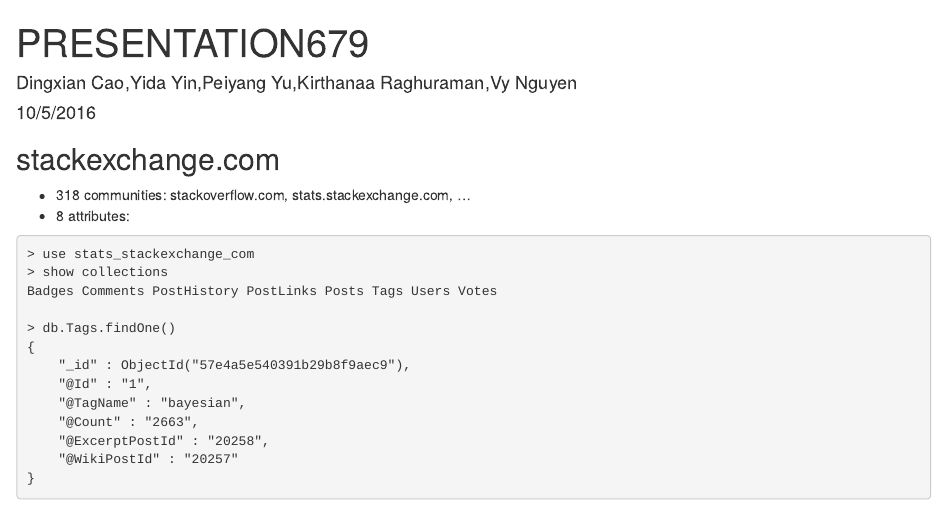
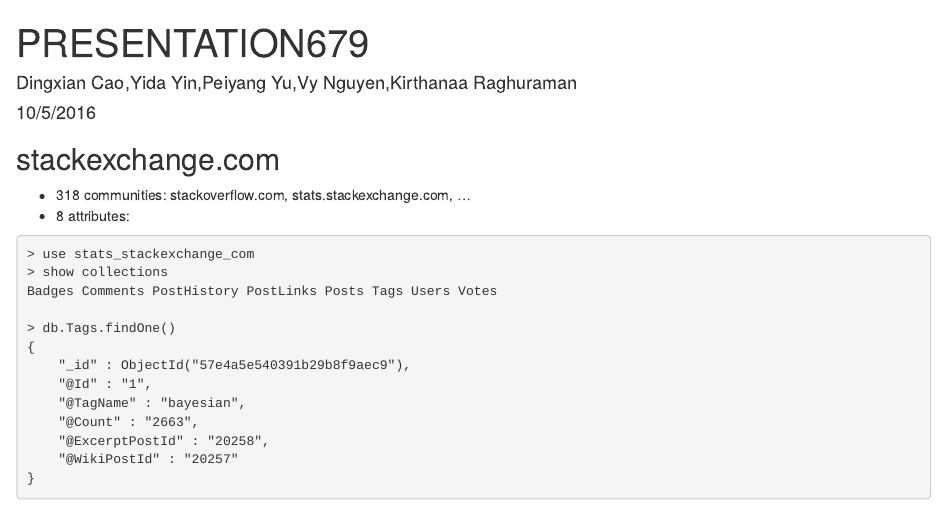
Before and after one commit to vynguyent/Stack_Exchange_Data_Explore, an R Markdown document (PRESENTATION/PRESENTATION679.Rmd): the page in a window 1100 px wide, from its top. Rendered offline with R 4.5, knitr and Pandoc, with nearby package versions; both versions are drawn in the output format of the newer one; code that draws random numbers runs with fixed seeds of ours; some code elsewhere in the file could not run offline.

Commit message:
new html

````diff
--- a/PRESENTATION/PRESENTATION679.Rmd
+++ b/PRESENTATION/PRESENTATION679.Rmd
@@ -1,8 +1,8 @@
 ---
 title: "PRESENTATION679"
-author: "Dingxian Cao,Yida Yin,Peiyang Yu,Kirthanaa Raghuraman,Vy Nguyen"
+author: "Dingxian Cao,Yida Yin,Peiyang Yu,Vy Nguyen,Kirthanaa Raghuraman"
 date: "10/5/2016"
-output: revealjs::revealjs_presentation
+output: html_document
 ---
 
 ```{r setup, include=FALSE}
````
Also changed, not shown: PRESENTATION/PRESENTATION679.html.
